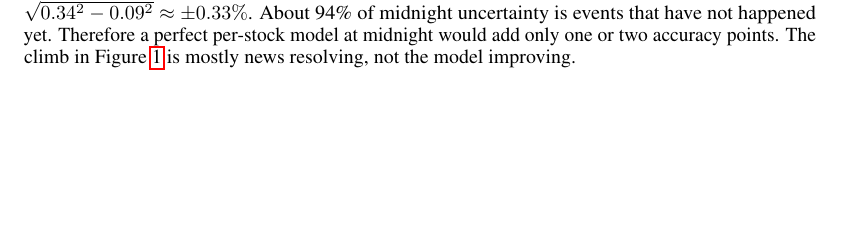
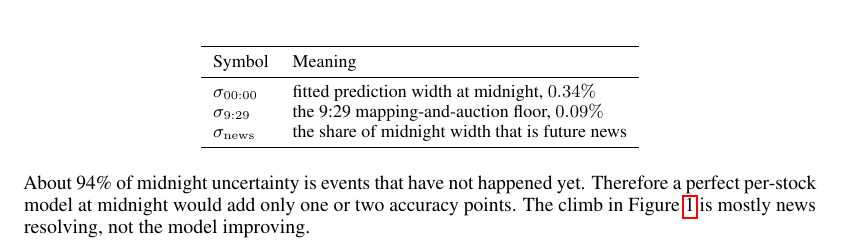
Before and after one commit to tr4m0ryp/SOQrates-polymarket-sp500-predictor, a LaTeX paper (papers/spx-open-polymarket/main.tex, which reads papers/spx-open-polymarket/sections/discussion.tex): part of page 10 of 23 before the commit and part of page 11 of 23 after it, cut at the place of the change, the shorter picture padded with empty space. Compiled offline with pdfLaTeX.

Commit message:
docs(discussion): add sigma decomposition equation and symbol table

```diff
--- a/papers/spx-open-polymarket/sections/discussion.tex
+++ b/papers/spx-open-polymarket/sections/discussion.tex
@@ -45,6 +45,3 @@ news-miss days had their last flip in the 8:30--9:30 window, after every
 practical entry hour.
 
 The sigma decomposition locates the model's boundary precisely. Pure
-mapping and auction noise measure $\pm 0.08$--$0.09\%$, the 9:29 floor,
-while the rest of the midnight $\pm 0.34\%$ is future news,
-$\sqrt{0.34^2 - 0.09^2} \approx \pm 0.33\%$. About 94\% of midnight
@@ -51,3 +56,17 @@ $\sqrt{0.34^2 - 0.09^2} \approx \pm 0.33\%$. About 94\% of midnight
+\begin{center}
+\small
+\begin{tabular}{ll}
+\toprule
+Symbol & Meaning \\
+\midrule
+$\sigma_{00{:}00}$ & fitted prediction width at midnight, $0.34\%$ \\
+$\sigma_{9{:}29}$ & the 9:29 mapping-and-auction floor, $0.09\%$ \\
+$\sigma_{\mathrm{news}}$ & the share of midnight width that is future news \\
+\bottomrule
+\end{tabular}
+\end{center}
+
+About 94\% of midnight
 uncertainty is events that have not happened yet. Therefore a perfect
 per-stock model at midnight would add only one or two accuracy points.
 The climb in Figure~\ref{fig:spx_open_predictor} is mostly news
```
Also changed, not shown: papers/spx-open-polymarket/sections/discussion.tex (8 more changed lines).
